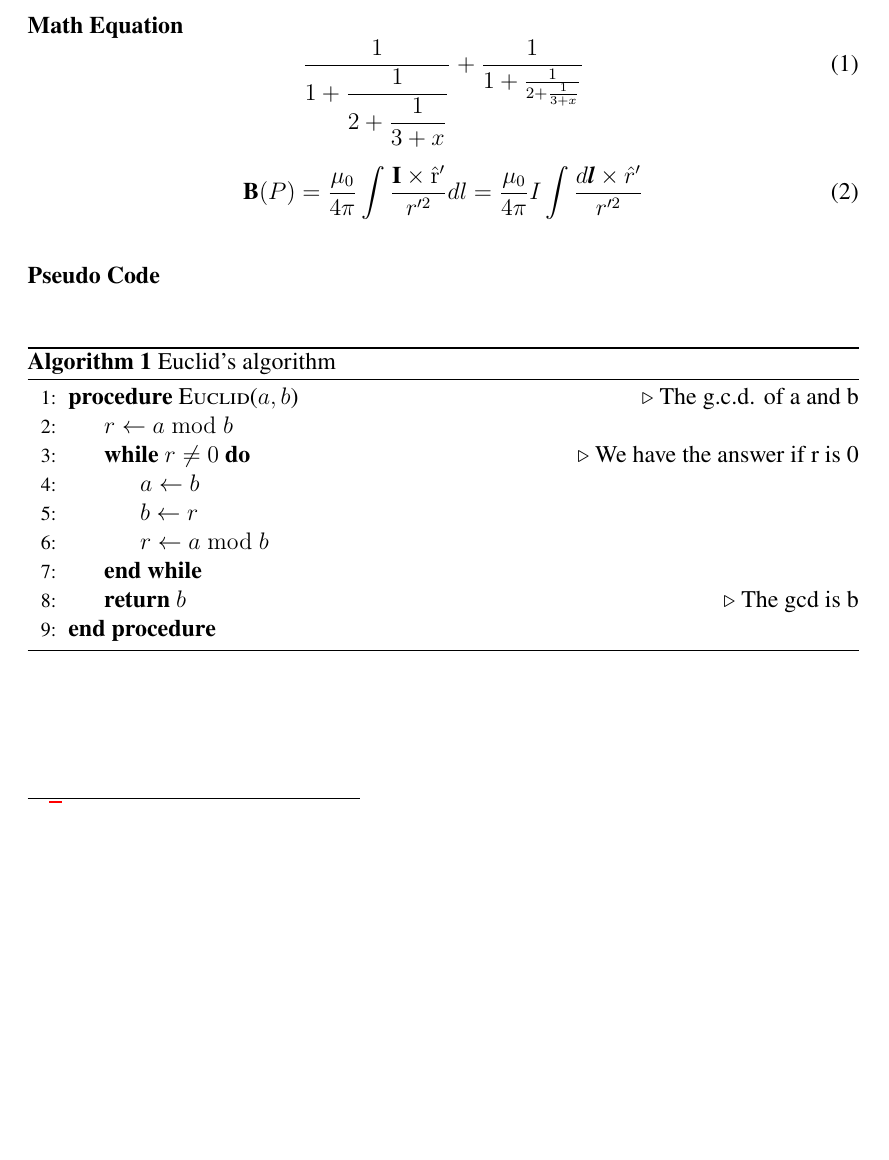
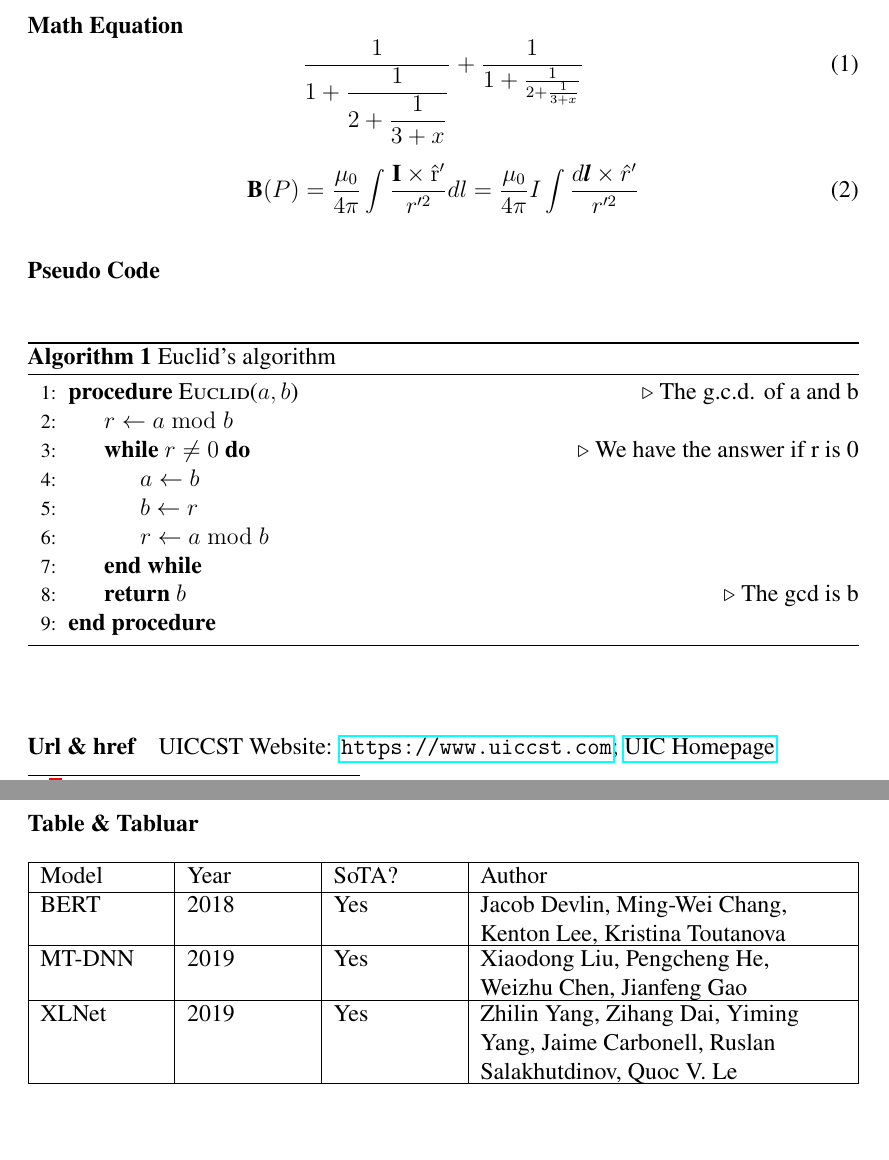
Before and after one commit to UICHCC/uic_fyp_thesis_template, a LaTeX thesis (latex/thesis.tex, which reads latex/boxit.sty, latex/thesis.preamble.tex): part of page 10 of 14 before the commit and two parts of pages 10 and 11 of 15 after it, the two joined at a grey line, cut so that both start at the same text, the shorter picture padded with empty space. Compiled offline with pdfLaTeX.

```diff
--- a/latex/boxit.sty
+++ /dev/null
@@ -1,91 +0,0 @@
-%%From: marcel@cs.caltech.edu (Marcel van der Goot)
-%%Newsgroups: comp.text.tex
-%%Subject: illegal modification of boxit.sty
-%%Date: 28 Feb 92 01:10:02 GMT
-%%Organization: California Institute of Technology (CS dept)
-%%Nntp-Posting-Host: andromeda.cs.caltech.edu
-%%
-%%
-%%Quite some time ago I posted a file boxit.sty; maybe it made it
-%%to some archives, although I don't recall submitting it. It defines
-%%	\begin{boxit}
-%%	...
-%%	\end{boxit}
-%%to draw a box around `...', where the `...' can contain other
-%%environments (e.g., a verbatim environment). Unfortunately, it had
-%%a problem: it did not work if you used it in paragraph mode, i.e., it
-%%only worked if there was an empty line in front of \begin{boxit}.
-%%Luckily, that is easily corrected.
-%%
-%%HOWEVER, apparently someone noticed the problem, tried to correct it,
-%%and then distributed this modified version. That would be fine with me,
-%%except that:
-%%1. There was no note in the file about this modification, it only has my
-%%   name in it.
-%%2. The modification is wrong: now it only works if there is *no* empty
-%%   line in front of \begin{boxit}. In my opinion this bug is worse than
-%%   the original one.
-%%
-%%In particular, the author of this modification tried to force an empty
-%%line by inserting a `\\' in the definition of \Beginboxit. If you have
-%%a version of boxit.sty with a `\\', please delete it. If you have my
-%%old version of boxit.sty, please also delete it. Below is an improved
-%%version.
-%%
-%%Thanks to Joe Armstrong for drawing my attention to the bug and to the
-%%illegal version.
-%%
-%%                                          Marcel van der Goot
-%% .---------------------------------------------------------------
-%% | Blauw de viooltjes,                    marcel@cs.caltech.edu
-%% |    Rood zijn de rozen;
-%% | Een rijm kan gezet
-%% |    Met plaksel en dozen.
-%% |
-
-
-% boxit.sty
-% version: 27 Feb 1992
-%
-% Defines a boxit environment, which draws lines around its contents.
-% Usage:
-%   \begin{boxit}
-%	... (text you want to be boxed, can contain other environments)
-%   \end{boxit}
-%
-% The width of the box is the width of the contents.
-% The boxit* environment behaves the same, except that the box will be
-% at least as wide as a normal paragraph.
-%
-% The reason for writing it this way (rather than with the \boxit#1 macro
-% from the TeXbook), is that now you can box verbatim text, as in
-%   \begin{boxit}
-%   \begin{verbatim}
-%   this better come out in boxed verbatim mode ...
-%   \end{verbatim}
-%   \end{boxit}
-%
-%						Marcel van der Goot
-%						marcel@cs.caltech.edu
-%
-
-\def\Beginboxit
-   {\par
-    \vbox\bgroup
-	   \hrule
-	   \hbox\bgroup
-		  \vrule \kern1.2pt %
-		  \vbox\bgroup\kern1.2pt
-   }
-
-\def\Endboxit{%
-			      \kern1.2pt
-		       \egroup
-		  \kern1.2pt\vrule
-		\egroup
-	   \hrule
-	 \egroup
-   }
-
-\newenvironment{boxit}{\Beginboxit}{\Endboxit}
-\newenvironment{boxit*}{\Beginboxit\hbox to\hsize{}}{\Endboxit}
--- a/latex/thesis.preamble.tex
+++ b/latex/thesis.preamble.tex
@@ -1,35 +1,48 @@
+% --------------------
+% UIC CST FYP Thesis Template
+% Version: 1.0b
+% Author: ECWU (Jack Wu)
+% --------------------
+
 % Included Packages
-% \usepackage{times} % Set global font to
-\usepackage{newtxtext}
-\usepackage{titling}
-\usepackage{url}
-\usepackage{float}
-\usepackage{caption}
-\usepackage{amsmath}
-\usepackage[pdftex]{graphicx}
-\usepackage{tikz}
-\usepackage{titlesec}
-\usepackage[nottoc,numbib]{tocbibind}
-\usepackage{setspace}
-\usepackage{tabu}
-\usepackage{tabularx}
-\usepackage{datetime}
-\usepackage{breakcites}
-\usepackage{listings}
-\usepackage{color}
-\usepackage{algorithm}
-\usepackage{algpseudocode}
+\usepackage{newtxtext} % Set global font to Times New Roman
+\usepackage{lmodern} % Allowing font sizes at arbitrary sizes
+\usepackage{titling} % Make title, author, date permanently available
+\usepackage{url} % For Email, hypertext links or paths
+\usepackage{float} % Provides the 'H' modifier for obsolete position option
+\usepackage{caption} % For config the caption font size
+\usepackage{amsmath} % For Math, Equation related stuff
+\usepackage[pdftex]{graphicx} % For includes graphic
+\usepackage{tikz} % Create PostScript Graphic
+\usepackage{titlesec} % Define title style (Size)
+\usepackage[nottoc,numbib]{tocbibind} % Include section into TOC
+\usepackage{setspace} % Control line spacing
+\usepackage{tabu} % For Table
+\usepackage{tabularx} % Enable adjustable table columns
+\usepackage{datetime} % Change format of \today
+\usepackage{breakcites} % Ensure that multiple citations may break at line end
+\usepackage{listings} % Source code listing
+\usepackage{color} % Color definition
+\usepackage{algorithm} % For pseudo code listing
+\usepackage{algpseudocode} % Style for algorithm package
 
+% Datetime format
 \newdateformat{monthyeardate}{
     \monthname[\THEMONTH], \THEYEAR
 }
+
+% Setup caption size
 \captionsetup{font=footnotesize}
+
+% Set spacing to 1.5
 \onehalfspacing
+
+% New page for every section
 \newcommand{\sectionbreak}{\clearpage}
-\usetikzlibrary{shapes,arrows}
 
 \input{thesis.sty}
 
+% Defined color for code highlight
 \definecolor{dkgreen}{rgb}{0,0.6,0}
 \definecolor{gray}{rgb}{0.5,0.5,0.5}
 \definecolor{mauve}{rgb}{0.58,0,0.82}
@@ -64,12 +77,10 @@
 \setlength{\parskip}{\medskipamount}  % a little space before a \par
 \setlength{\parindent}{0pt}	      % don't indent first lines of paragraphs
 
-\input{boxit.sty}
+\usepackage{hyperref} % Support for hypertext in PDF
+\usepackage{footnotebackref} % Back-ref­er­ences from foot­notes
 
-\usepackage{hyperref}
-\usepackage{footnotebackref}
-
-\usepackage{geometry}
+\usepackage{geometry} % Config for page size and margin
 \geometry{
     a4paper,
     top=2.54cm,
@@ -77,4 +88,4 @@
     left=3.17cm,
     right=3.17cm,
 }
-\usepackage{bookmark}
+\usepackage{bookmark} % For outline
--- a/latex/thesis.tex
+++ b/latex/thesis.tex
@@ -19,6 +33,10 @@
   pdftitle    = {UIC Final Year Project I Thesis LaTeX Template} % Change to your FYP project name
 }
 % End of document metadata
+
+% tizk package
+\usetikzlibrary{shapes,arrows}
+% End of tizk package
 
 \begin{document}
 \input{confidential.tex}
@@ -129,7 +147,18 @@
     \EndProcedure
     \end{algorithmic}
 \end{algorithm}
-
+\paragraph{Url \& href} UICCST Website: \url{https://www.uiccst.com}; \href{https://www.uic.edu.hk}{UIC Homepage}
+\paragraph{Table \& Tabluar}\mbox{}
+\begin{table}[H]
+    \begin{tabu} to \hsize {|X|X|X|X[3,l]|}
+        \hline
+        Model & Year & SoTA? & Author \\ \hline
+        BERT & 2018 & Yes & Jacob Devlin, Ming-Wei Chang, Kenton Lee, Kristina Toutanova \\ \hline
+        MT-DNN & 2019 & Yes & Xiaodong Liu, Pengcheng He, Weizhu Chen, Jianfeng Gao \\ \hline
+        XLNet & 2019 & Yes & Zhilin Yang, Zihang Dai, Yiming Yang, Jaime Carbonell, Ruslan Salakhutdinov, Quoc V. Le \\
+        \hline
+    \end{tabu}
+\end{table}
 
 \section{Fonts and Format and Binding}
 The font is Times New Roman. The font size for text is 12 pt. The font size is 16 pt for heading 1 and 14 pt for heading 2. The main text must be justify-aligned. The left, right margin is 2 cm around and the top, bottom margin is 2.5 cm around. The students should prepare two hard copies, one is sent to the supervisor, and anther is sent to the FYP coordinator. Besides this, each student should also send a soft copy to supervisor.\cite{Gusfield:97}\par
```
Also changed, not shown: latex/confidential.tex (+6 -0 lines), latex/frontpage/declaration.tex (+6 -0 lines), latex/thesis.sty (+7 -0 lines), latex/thesis.bbl (added), latex/thesis.pdf, latex/thesis.tex (16 more changed lines), 7 other files.
